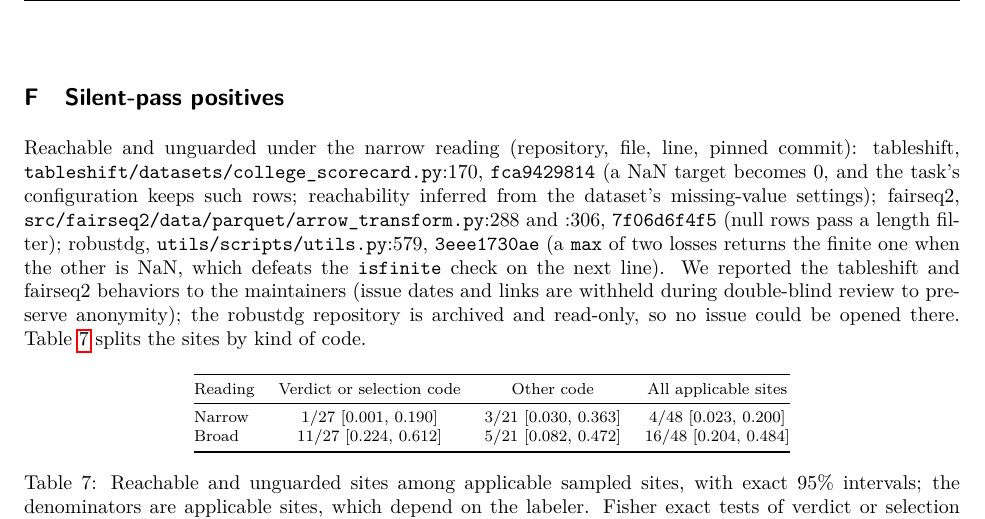
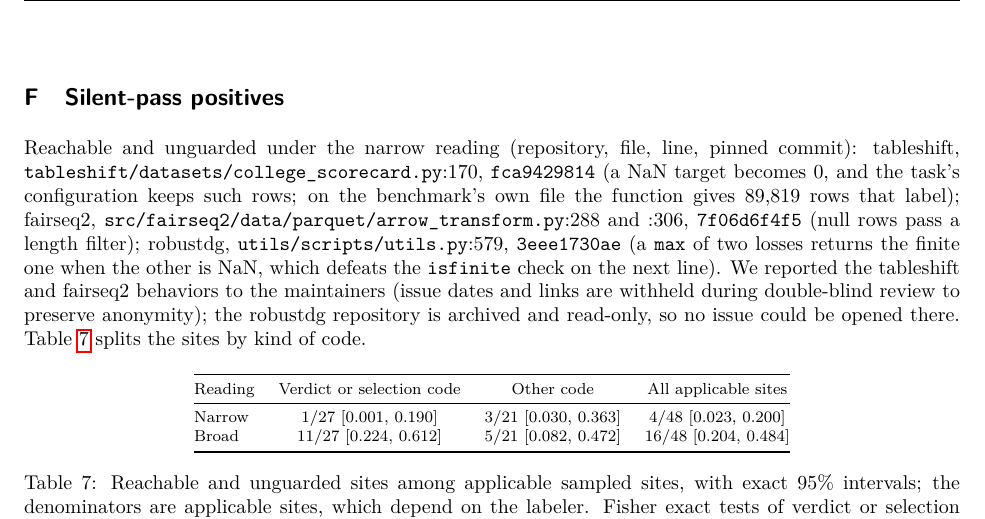
Before and after one commit to Nikhilodeon1/reboot, a LaTeX paper (v2/paper/main.tex): part of page 18 of 30, cut so that both start at the same text. Compiled offline with pdfLaTeX.

Commit message:
v2: appendix reachability note updated after the benchmark-file run
Co-Authored-By: Claude Sonnet 5.5 <noreply@anthropic.com>

```diff
--- a/v2/paper/main.tex
+++ b/v2/paper/main.tex
@@ -354,7 +354,7 @@ Descriptive & the five development cases of silent passes; the two development e
 
 \section{Silent-pass positives}
 \label{apd:positives}
-Reachable and unguarded under the narrow reading (repository, file, line, pinned commit): tableshift, \texttt{tableshift/datasets/college\_scorecard.py}:170, \texttt{fca9429814} (a NaN target becomes 0, and the task's configuration keeps such rows; reachability inferred from the dataset's missing-value settings); fairseq2, \texttt{src/fairseq2/data/parquet/arrow\_transform.py}:288 and :306, \texttt{7f06d6f4f5} (null rows pass a length filter); robustdg, \texttt{utils/scripts/utils.py}:579, \texttt{3eee1730ae} (a \texttt{max} of two losses returns the finite one when the other is NaN, which defeats the \texttt{isfinite} check on the next line). We reported the tableshift and fairseq2 behaviors to the maintainers (issue dates and links are withheld during double-blind review to preserve anonymity); the robustdg repository is archived and read-only, so no issue could be opened there. Table~\ref{tab:external} splits the sites by kind of code.
+Reachable and unguarded under the narrow reading (repository, file, line, pinned commit): tableshift, \texttt{tableshift/datasets/college\_scorecard.py}:170, \texttt{fca9429814} (a NaN target becomes 0, and the task's configuration keeps such rows; on the benchmark's own file the function gives 89,819 rows that label); fairseq2, \texttt{src/fairseq2/data/parquet/arrow\_transform.py}:288 and :306, \texttt{7f06d6f4f5} (null rows pass a length filter); robustdg, \texttt{utils/scripts/utils.py}:579, \texttt{3eee1730ae} (a \texttt{max} of two losses returns the finite one when the other is NaN, which defeats the \texttt{isfinite} check on the next line). We reported the tableshift and fairseq2 behaviors to the maintainers (issue dates and links are withheld during double-blind review to preserve anonymity); the robustdg repository is archived and read-only, so no issue could be opened there. Table~\ref{tab:external} splits the sites by kind of code.
 
 \begin{table}[h]
 \centering\footnotesize
```
Also changed, not shown: v2/paper/main.pdf.
